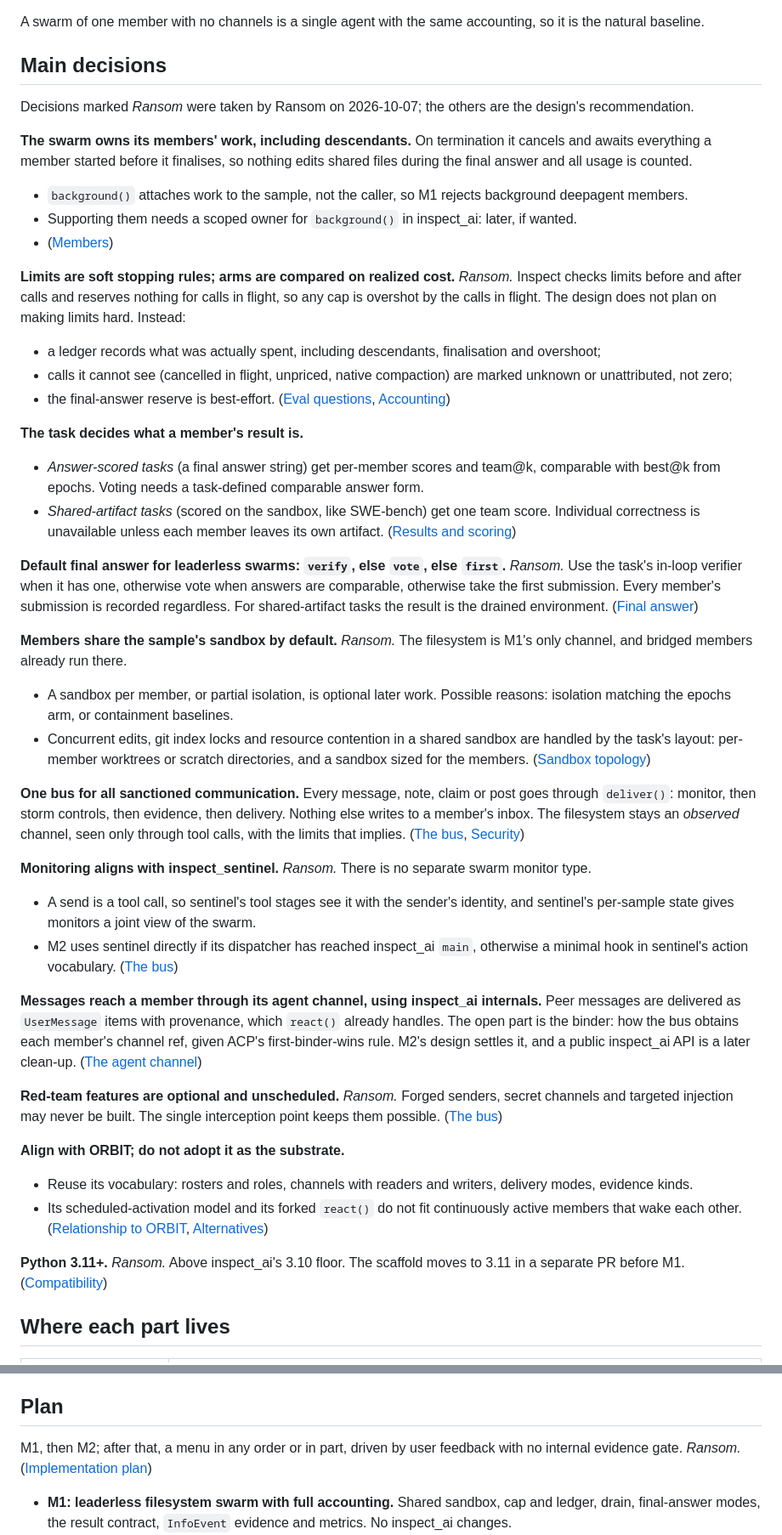
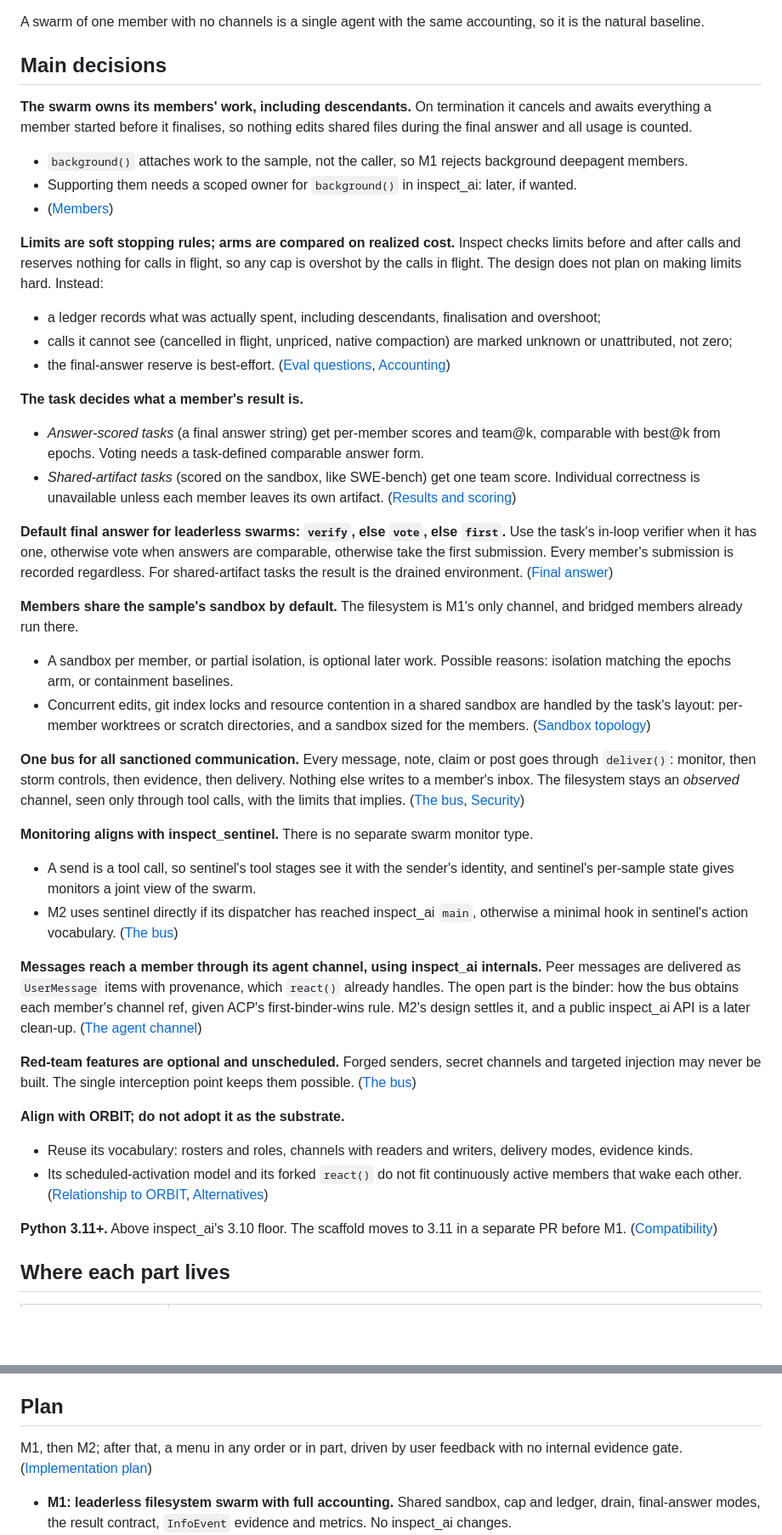
Before and after one commit to meridianlabs-ai/inspect_swarm, a Markdown page: design/swarm-overview.md, 2 parts joined by grey strips. Shown at 85% size. Drawn GitHub-style; blank space fills up the shorter version.

Commit message:
docs: drop per-decision attribution from the overview
The detailed design keeps who decided what; the overview only states the decisions.

Co-Authored-By: Claude Opus 5.5 <noreply@anthropic.com>

```diff
--- a/design/swarm-overview.md
+++ b/design/swarm-overview.md
@@ -33,14 +33,12 @@ A swarm of one member with no channels is a single agent with the same accountin
 
 ## Main decisions
 
-Decisions marked *Ransom* were taken by Ransom on 2026-10-07; the others are the design's recommendation.
-
 **The swarm owns its members' work, including descendants.** On termination it cancels and awaits everything a member started before it finalises, so nothing edits shared files during the final answer and all usage is counted.
 - `background()` attaches work to the sample, not the caller, so M1 rejects background deepagent members.
 - Supporting them needs a scoped owner for `background()` in inspect_ai: later, if wanted.
 - ([Members](swarm.md#members))
 
-**Limits are soft stopping rules; arms are compared on realized cost.** *Ransom.* Inspect checks limits before and after calls and reserves nothing for calls in flight, so any cap is overshot by the calls in flight. The design does not plan on making limits hard. Instead:
+**Limits are soft stopping rules; arms are compared on realized cost.** Inspect checks limits before and after calls and reserves nothing for calls in flight, so any cap is overshot by the calls in flight. The design does not plan on making limits hard. Instead:
 - a ledger records what was actually spent, including descendants, finalisation and overshoot;
 - calls it cannot see (cancelled in flight, unpriced, native compaction) are marked unknown or unattributed, not zero;
 - the final-answer reserve is best-effort.
@@ -51,30 +49,30 @@ Decisions marked *Ransom* were taken by Ransom on 2026-10-07; the others are the
 - *Shared-artifact tasks* (scored on the sandbox, like SWE-bench) get one team score. Individual correctness is unavailable unless each member leaves its own artifact.
 ([Results and scoring](swarm.md#results-and-scoring-a-task-owned-contract))
 
-**Default final answer for leaderless swarms: `verify`, else `vote`, else `first`.** *Ransom.* Use the task's in-loop verifier when it has one, otherwise vote when answers are comparable, otherwise take the first submission. Every member's submission is recorded regardless. For shared-artifact tasks the result is the drained environment. ([Final answer](swarm.md#controller-topology-termination-final-answer))
+**Default final answer for leaderless swarms: `verify`, else `vote`, else `first`.** Use the task's in-loop verifier when it has one, otherwise vote when answers are comparable, otherwise take the first submission. Every member's submission is recorded regardless. For shared-artifact tasks the result is the drained environment. ([Final answer](swarm.md#controller-topology-termination-final-answer))
 
-**Members share the sample's sandbox by default.** *Ransom.* The filesystem is M1's only channel, and bridged members already run there.
+**Members share the sample's sandbox by default.** The filesystem is M1's only channel, and bridged members already run there.
 - A sandbox per member, or partial isolation, is optional later work. Possible reasons: isolation matching the epochs arm, or containment baselines.
 - Concurrent edits, git index locks and resource contention in a shared sandbox are handled by the task's layout: per-member worktrees or scratch directories, and a sandbox sized for the members.
 ([Sandbox topology](swarm.md#sandbox-topology))
 
 **One bus for all sanctioned communication.** Every message, note, claim or post goes through `deliver()`: monitor, then storm controls, then evidence, then delivery. Nothing else writes to a member's inbox. The filesystem stays an *observed* channel, seen only through tool calls, with the limits that implies. ([The bus](swarm.md#the-bus-one-interception-point), [Security](swarm.md#security))
 
-**Monitoring aligns with inspect_sentinel.** *Ransom.* There is no separate swarm monitor type.
+**Monitoring aligns with inspect_sentinel.** There is no separate swarm monitor type.
 - A send is a tool call, so sentinel's tool stages see it with the sender's identity, and sentinel's per-sample state gives monitors a joint view of the swarm.
 - M2 uses sentinel directly if its dispatcher has reached inspect_ai `main`, otherwise a minimal hook in sentinel's action vocabulary.
 ([The bus](swarm.md#the-bus-one-interception-point))
 
 **Messages reach a member through its agent channel, using inspect_ai internals.** Peer messages are delivered as `UserMessage` items with provenance, which `react()` already handles. The open part is the binder: how the bus obtains each member's channel ref, given ACP's first-binder-wins rule. M2's design settles it, and a public inspect_ai API is a later clean-up. ([The agent channel](swarm.md#the-agent-channel))
 
-**Red-team features are optional and unscheduled.** *Ransom.* Forged senders, secret channels and targeted injection may never be built. The single interception point keeps them possible. ([The bus](swarm.md#the-bus-one-interception-point))
+**Red-team features are optional and unscheduled.** Forged senders, secret channels and targeted injection may never be built. The single interception point keeps them possible. ([The bus](swarm.md#the-bus-one-interception-point))
 
 **Align with ORBIT; do not adopt it as the substrate.**
 - Reuse its vocabulary: rosters and roles, channels with readers and writers, delivery modes, evidence kinds.
 - Its scheduled-activation model and its forked `react()` do not fit continuously active members that wake each other.
 ([Relationship to ORBIT](swarm.md#relationship-to-orbit), [Alternatives](swarm.md#alternatives-considered))
 
-**Python 3.11+.** *Ransom.* Above inspect_ai's 3.10 floor. The scaffold moves to 3.11 in a separate PR before M1. ([Compatibility](swarm.md#compatibility-and-migration))
+**Python 3.11+.** Above inspect_ai's 3.10 floor. The scaffold moves to 3.11 in a separate PR before M1. ([Compatibility](swarm.md#compatibility-and-migration))
 
 ## Where each part lives
 
@@ -90,7 +88,7 @@ Detail: [where each part lives](swarm.md#where-each-part-lives).
 
 ## Plan
 
-M1, then M2; after that, a menu in any order or in part, driven by user feedback with no internal evidence gate. *Ransom.* ([Implementation plan](swarm.md#implementation-plan))
+M1, then M2; after that, a menu in any order or in part, driven by user feedback with no internal evidence gate. ([Implementation plan](swarm.md#implementation-plan))
 
 - **M1: leaderless filesystem swarm with full accounting.** Shared sandbox, cap and ledger, drain, final-answer modes, the result contract, `InfoEvent` evidence and metrics. No inspect_ai changes.
 - **M2: the bus and direct messages.** `deliver()`, `send_message`, delivery modes, monitoring through sentinel, and the binder.
```
